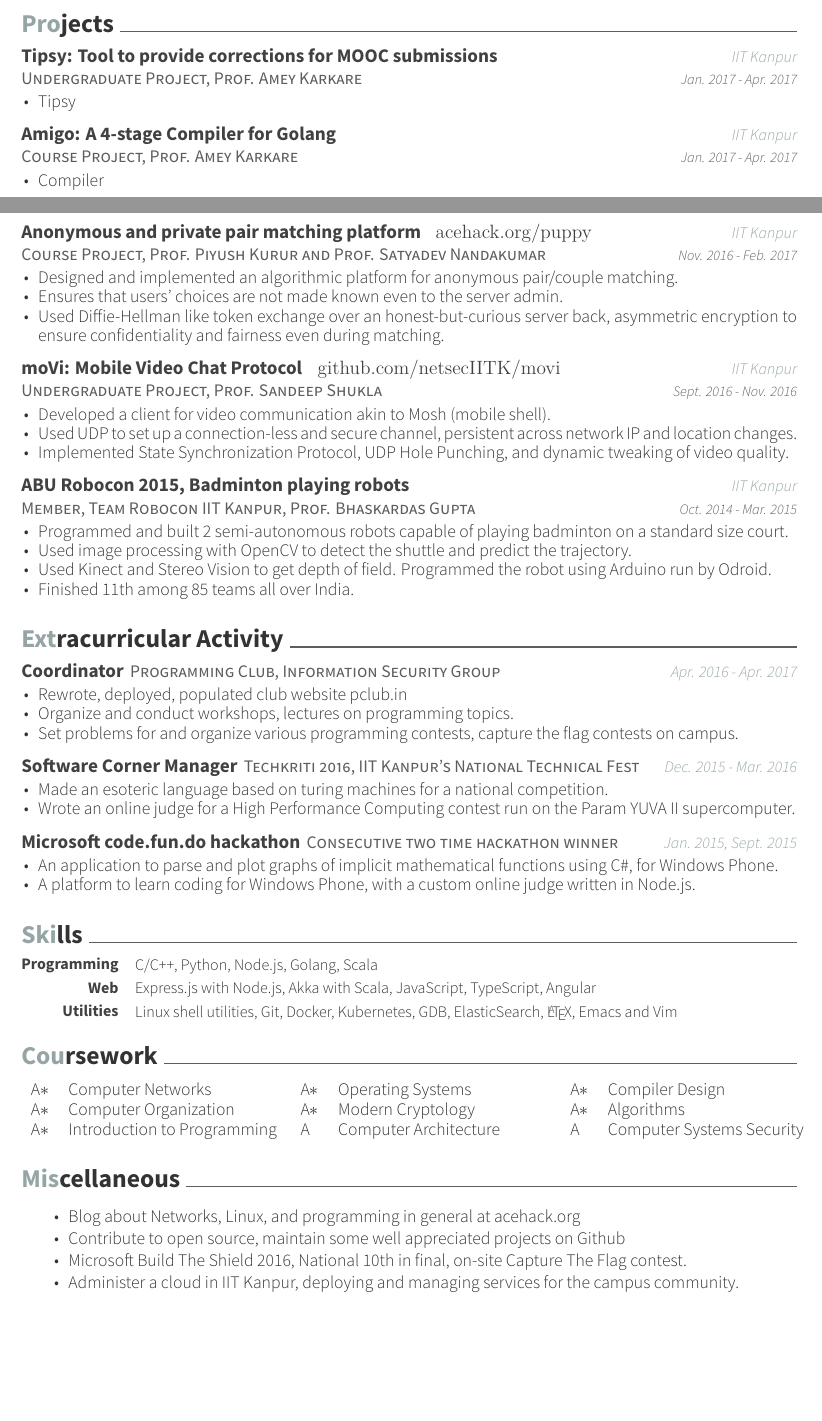
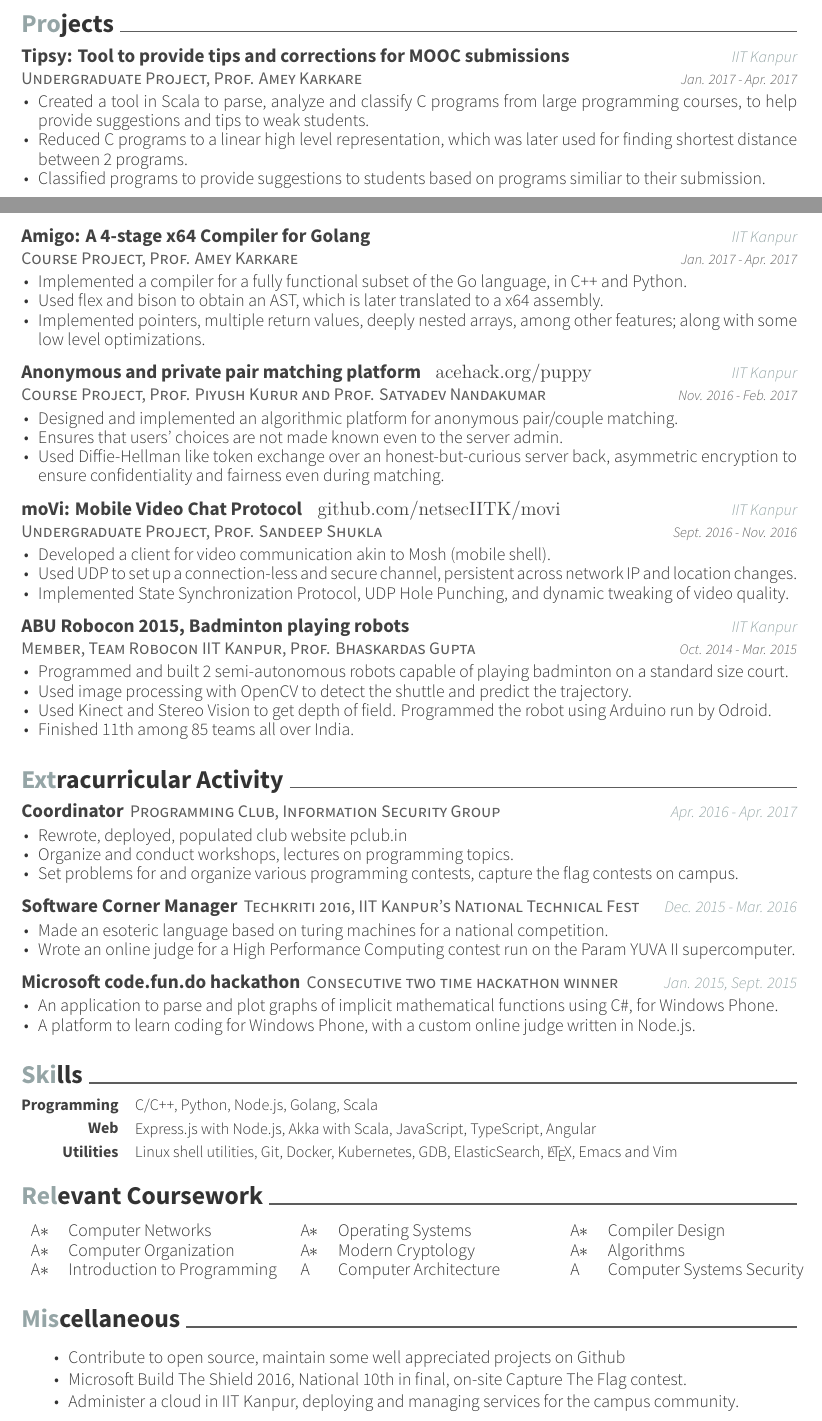
Before and after one commit to sakshamsharma/resume, a LaTeX CV (twopage/resume_twopage.tex, which reads twopage/cv-sections/coursework.tex, twopage/cv-sections/misc.tex, twopage/cv-sections/projects.tex): two parts of pages 1 and 2 of 2, joined at a grey line, cut so that both start at the same text, the shorter picture padded with empty space. The pictures show the PDF file twopage/resume_twopage.pdf that the author committed with the source.

Commit message:
Add description for tipsy and amigo

```diff
--- a/twopage/cv-sections/coursework.tex
+++ b/twopage/cv-sections/coursework.tex
@@ -2,7 +2,7 @@
 % SECTION TITLE
 % ----------------------------------------------------------------------------------------
 
-\cvsection{Coursework}
+\cvsection{Relevant Coursework}
 
 {\fontsize{11pt}{1em}\bodyfontlight\upshape\color{text}
 \begin{tabular*}{\textwidth}{L{0.4cm} L{\textwidth/3 - 1cm} L{0.4cm}
--- a/twopage/cv-sections/misc.tex
+++ b/twopage/cv-sections/misc.tex
@@ -3,8 +3,8 @@
 {\fontsize{11pt}{1em}\bodyfontlight\upshape\color{text}
 \begin{itemize}
   \itemsep-0.3em
-  \item Blog about Networks, Linux, and programming in
-    general at \href{http://acehack.org}{acehack.org}
+  % \item Blog about Networks, Linux, and programming in
+  %   general at \href{http://acehack.org}{acehack.org}
   \item Contribute to open source, maintain some well appreciated
     projects on \href{https://github.com/sakshamsharma}{Github}
   \item Microsoft Build The Shield 2016, National 10th in final,
--- a/twopage/cv-sections/projects.tex
+++ b/twopage/cv-sections/projects.tex
@@ -13,26 +13,30 @@
   % ------------------------------------------------
   \cventry
   {Undergraduate Project, Prof. Amey Karkare}
-  {{\entrytitlestyle{Tipsy: Tool to provide corrections for MOOC submissions}}
+  {{\entrytitlestyle{Tipsy: Tool to provide tips and corrections for MOOC submissions}}
     {}}
   {IIT Kanpur}
   {Jan. 2017 - Apr. 2017}
   {
     \begin{cvitems}
-    \item Tipsy
+    \item Created a tool in Scala to parse, analyze and classify C programs from large programming courses, to help provide suggestions and tips to weak students.
+    \item Reduced C programs to a linear high level representation, which was later used for finding shortest distance between 2 programs.
+    \item Classified programs to provide suggestions to students based on programs similiar to their submission.
     \end{cvitems}
   }
 
   \cventry
   {Course Project, Prof. Amey Karkare}
-  {\href{https://github.com/pallavagarwal07/amigo.git}{\entrytitlestyle{Amigo: A 4-stage Compiler for Golang}}
+  {\href{https://github.com/pallavagarwal07/amigo.git}{\entrytitlestyle{Amigo: A 4-stage x64 Compiler for Golang}}
     \ \ \ \normalfont\href{https://github.com/pallavagarwal07/amigo}
     {}}
   {IIT Kanpur}
   {Jan. 2017 - Apr. 2017}
   {
     \begin{cvitems}
-    \item Compiler
+    \item Implemented a compiler for a fully functional subset of the Go language, in C++ and Python.
+    \item Used flex and bison to obtain an AST, which is later translated to a x64 assembly.
+    \item Implemented pointers, multiple return values, deeply nested arrays, among other features; along with some low level optimizations.
     \end{cvitems}
   }
 
```
Also changed, not shown: twopage/resume_twopage.pdf.
